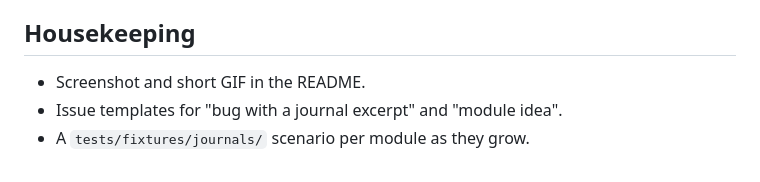
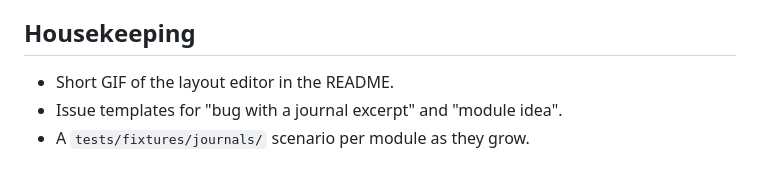
Before and after one commit to MaverickArcane/EliteLab, a Markdown page: ROADMAP.md, the part around the change. Drawn GitHub-style.

```diff
--- a/ROADMAP.md
+++ b/ROADMAP.md
@@ -20,6 +20,6 @@ Where EliteLab is going, roughly in order. Each item is meant to become a GitHub
 
 ## Housekeeping
 
-- Screenshot and short GIF in the README.
+- Short GIF of the layout editor in the README.
 - Issue templates for "bug with a journal excerpt" and "module idea".
 - A `tests/fixtures/journals/` scenario per module as they grow.
```
Also changed, not shown: README.md (+5 -5 lines), docs/screenshot.jpg (added), 2 other files.
